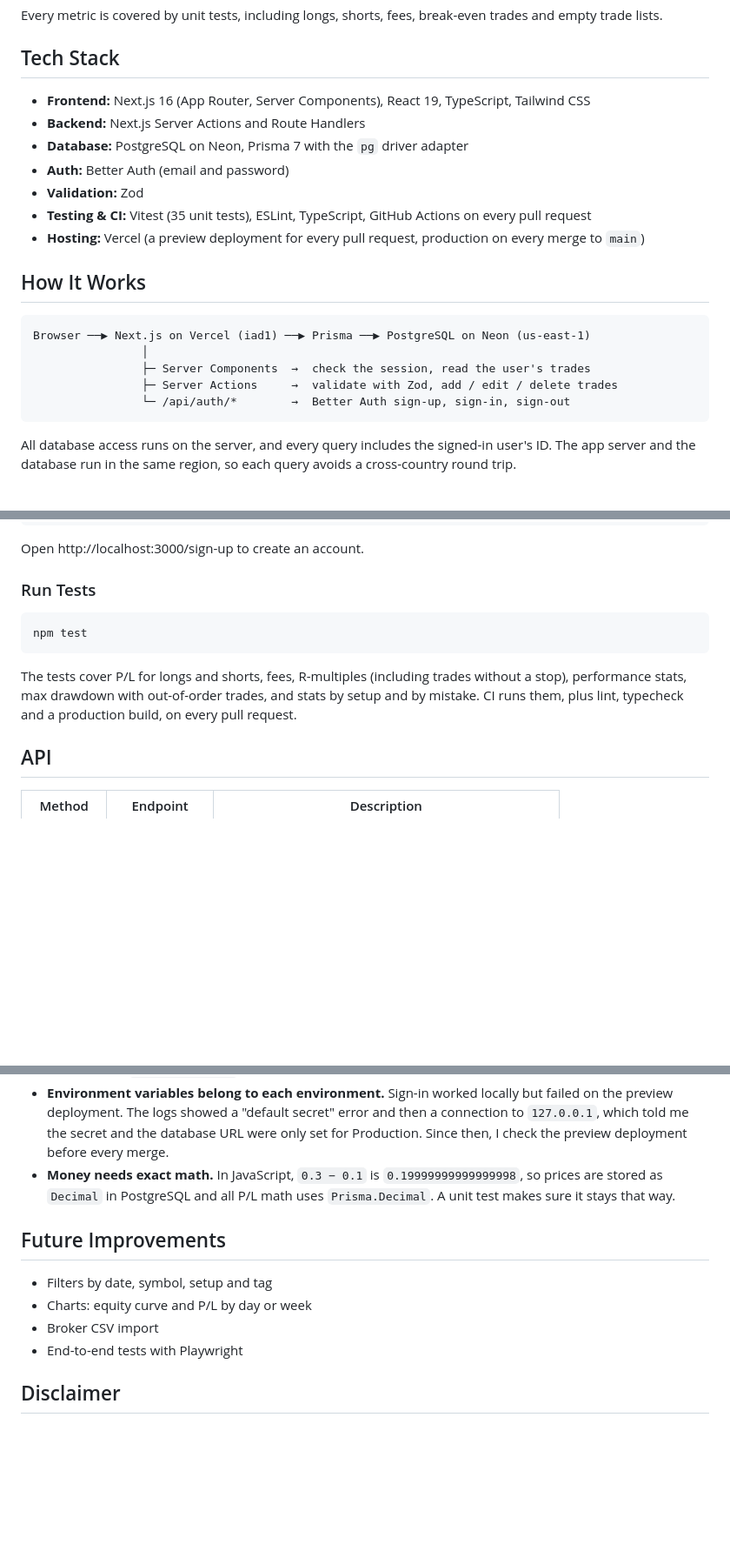
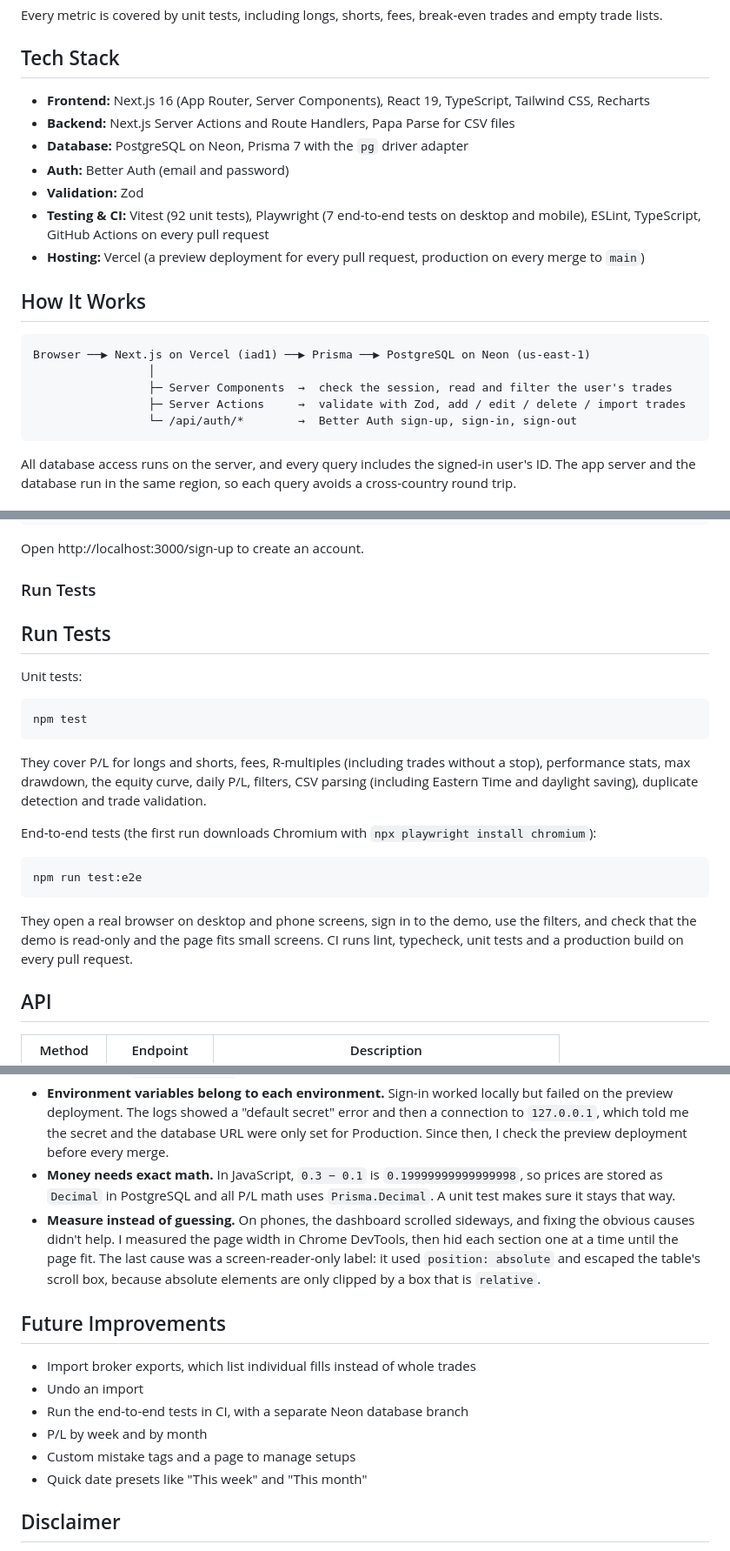
Before and after one commit to mnoorzai21/tradelens, a Markdown page: README.md, 3 parts joined by grey strips. Shown at 87% size. GitHub-like rendering; blank space fills up the shorter version.

````diff
--- a/README.md
+++ b/README.md
@@ -40,22 +44,22 @@ Every metric is covered by unit tests, including longs, shorts, fees, break-even
 
 ## Tech Stack
 
-- **Frontend:** Next.js 16 (App Router, Server Components), React 19, TypeScript, Tailwind CSS
-- **Backend:** Next.js Server Actions and Route Handlers
+- **Frontend:** Next.js 16 (App Router, Server Components), React 19, TypeScript, Tailwind CSS, Recharts
+- **Backend:** Next.js Server Actions and Route Handlers, Papa Parse for CSV files
 - **Database:** PostgreSQL on Neon, Prisma 7 with the `pg` driver adapter
 - **Auth:** Better Auth (email and password)
 - **Validation:** Zod
-- **Testing & CI:** Vitest (35 unit tests), ESLint, TypeScript, GitHub Actions on every pull request
+- **Testing & CI:** Vitest (92 unit tests), Playwright (7 end-to-end tests on desktop and mobile), ESLint, TypeScript, GitHub Actions on every pull request
 - **Hosting:** Vercel (a preview deployment for every pull request, production on every merge to `main`)
 
 ## How It Works
 
 ```
 Browser ──▶ Next.js on Vercel (iad1) ──▶ Prisma ──▶ PostgreSQL on Neon (us-east-1)
-                │
-                ├─ Server Components  →  check the session, read the user's trades
-                ├─ Server Actions     →  validate with Zod, add / edit / delete trades
-                └─ /api/auth/*        →  Better Auth sign-up, sign-in, sign-out
+                 │
+                 ├─ Server Components  →  check the session, read and filter the user's trades
+                 ├─ Server Actions     →  validate with Zod, add / edit / delete / import trades
+                 └─ /api/auth/*        →  Better Auth sign-up, sign-in, sign-out
 ```
 
 All database access runs on the server, and every query includes the signed-in user's ID. The app server and the database run in the same region, so each query avoids a cross-country round trip.
@@ -106,11 +110,23 @@ Open http://localhost:3000/sign-up to create an account.
 
 ### Run Tests
 
-```bash
+## Run Tests
+
+Unit tests:
+
+```
 npm test
 ```
 
-The tests cover P/L for longs and shorts, fees, R-multiples (including trades without a stop), performance stats, max drawdown with out-of-order trades, and stats by setup and by mistake. CI runs them, plus lint, typecheck and a production build, on every pull request.
+They cover P/L for longs and shorts, fees, R-multiples (including trades without a stop), performance stats, max drawdown, the equity curve, daily P/L, filters, CSV parsing (including Eastern Time and daylight saving), duplicate detection and trade validation.
+
+End-to-end tests (the first run downloads Chromium with `npx playwright install chromium`):
+
+```
+npm run test:e2e
+```
+
+They open a real browser on desktop and phone screens, sign in to the demo, use the filters, and check that the demo is read-only and the page fits small screens. CI runs lint, typecheck, unit tests and a production build on every pull request.
 
 ## API
 
@@ -132,13 +148,16 @@ Trades are created, updated and deleted through Next.js Server Actions rather th
 - **CI catches what my laptop hides.** My first CI run failed with `Cannot find name 'LayoutProps'`: the type existed in my local `.next` folder but not on a clean machine. I added `next typegen` before the typecheck, and later ran `prisma generate` on install for the same reason.
 - **Environment variables belong to each environment.** Sign-in worked locally but failed on the preview deployment. The logs showed a "default secret" error and then a connection to `127.0.0.1`, which told me the secret and the database URL were only set for Production. Since then, I check the preview deployment before every merge.
 - **Money needs exact math.** In JavaScript, `0.3 − 0.1` is `0.19999999999999998`, so prices are stored as `Decimal` in PostgreSQL and all P/L math uses `Prisma.Decimal`. A unit test makes sure it stays that way.
+- **Measure instead of guessing.** On phones, the dashboard scrolled sideways, and fixing the obvious causes didn't help. I measured the page width in Chrome DevTools, then hid each section one at a time until the page fit. The last cause was a screen-reader-only label: it used `position: absolute` and escaped the table's scroll box, because absolute elements are only clipped by a box that is `relative`.
 
 ## Future Improvements
 
-- Filters by date, symbol, setup and tag
-- Charts: equity curve and P/L by day or week
-- Broker CSV import
-- End-to-end tests with Playwright
+- Import broker exports, which list individual fills instead of whole trades
+- Undo an import
+- Run the end-to-end tests in CI, with a separate Neon database branch
+- P/L by week and by month
+- Custom mistake tags and a page to manage setups
+- Quick date presets like "This week" and "This month"
 
 ## Disclaimer
 
````
Also changed, not shown: other parts of README.md (+8 -4 lines), docs/tradelens-dashboard.png.
